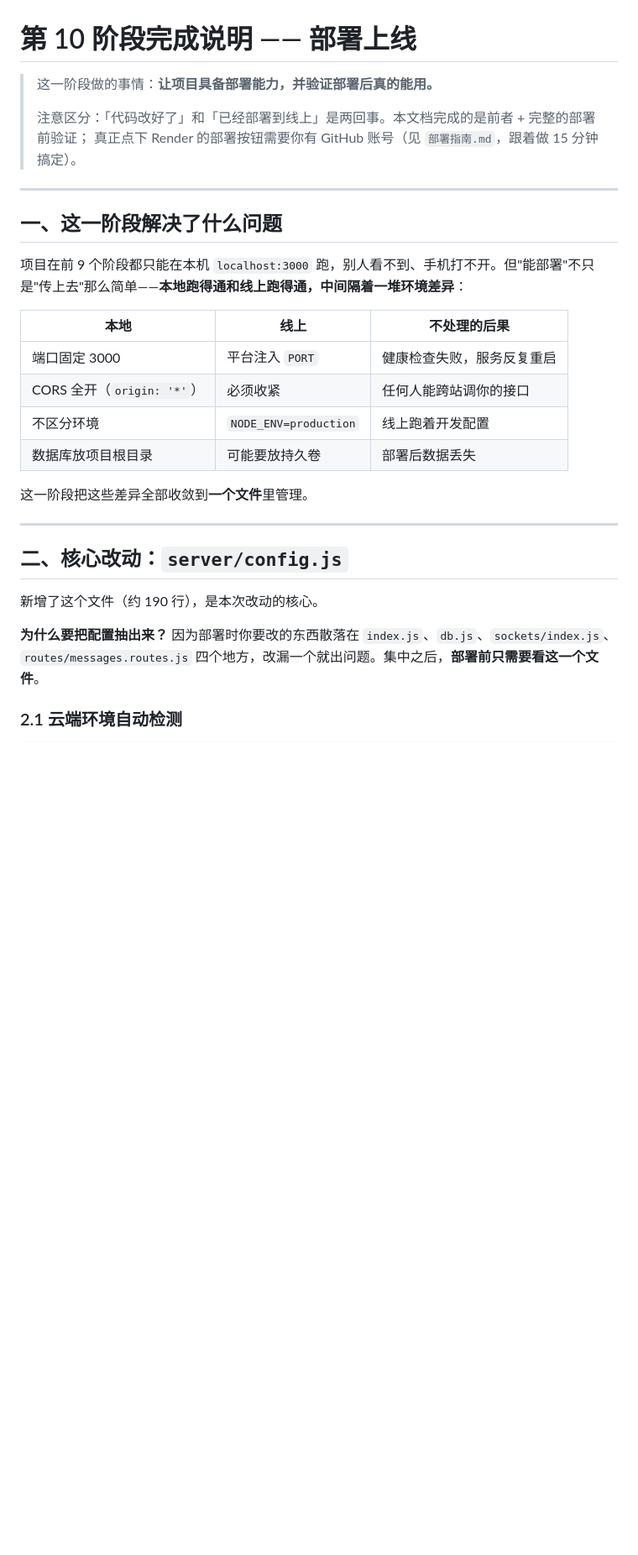
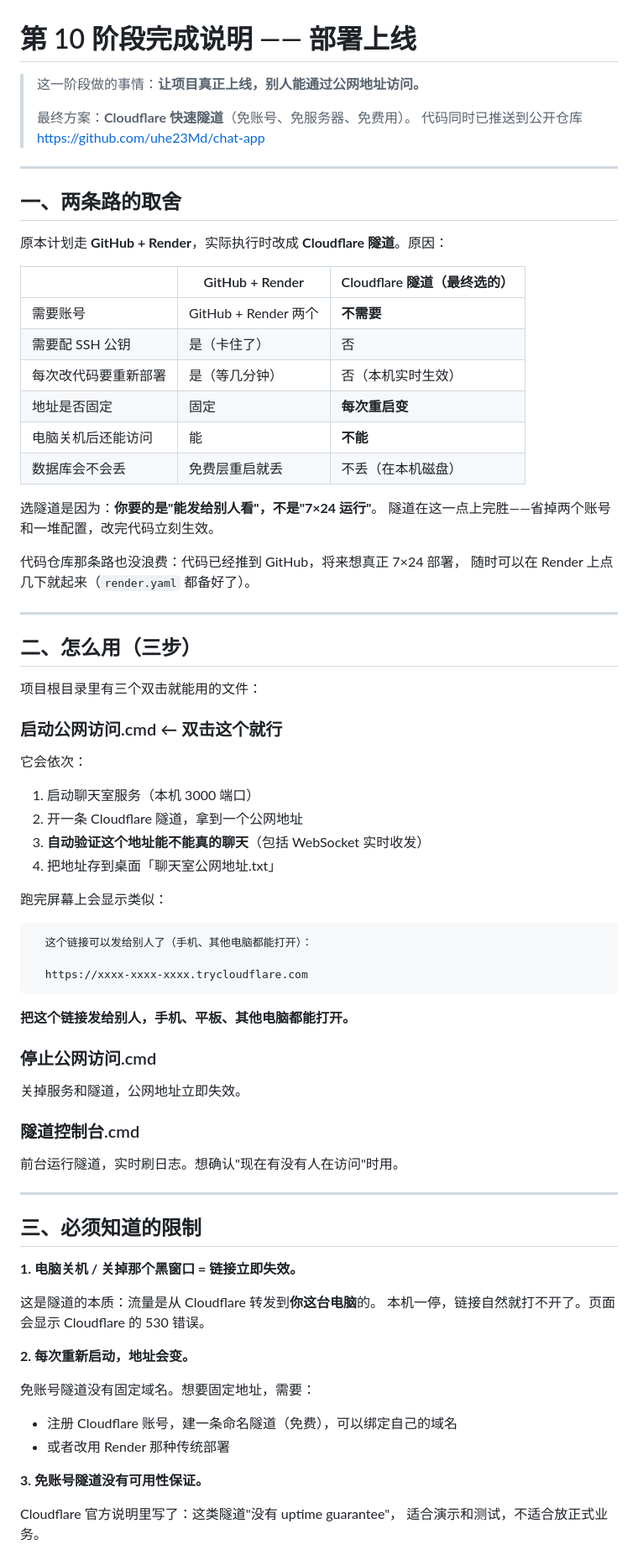
Before and after one commit to uhe23Md/chat-app, a Markdown page: 第10阶段完成说明.md, the part around one of its changes. Shown at 84% size. Rendered like a GitHub page; blank space fills up the shorter version.

Commit message:
文档：第 10 阶段完成说明改写为隧道方案
- 记录两条路的取舍（隧道 vs Render）
- 补充 9 个 .cmd 脚本踩坑（编码/行尾/控制流/日志解析/DNS 竞态）
- 更新测试总览：265 项全过
- 补充公开仓库安全体检说明

````diff
--- a/第10阶段完成说明.md
+++ b/第10阶段完成说明.md
@@ -1,31 +1,80 @@
 # 第 10 阶段完成说明 —— 部署上线
 
-> 这一阶段做的事情：**让项目具备部署能力，并验证部署后真的能用。**
+> 这一阶段做的事情：**让项目真正上线，别人能通过公网地址访问。**
 >
-> 注意区分：「代码改好了」和「已经部署到线上」是两回事。本文档完成的是前者 + 完整的部署前验证；
-> 真正点下 Render 的部署按钮需要你有 GitHub 账号（见 `部署指南.md`，跟着做 15 分钟搞定）。
+> 最终方案：**Cloudflare 快速隧道**（免账号、免服务器、免费用）。
+> 代码同时已推送到公开仓库 https://github.com/uhe23Md/chat-app
 
 ---
 
-## 一、这一阶段解决了什么问题
+## 一、两条路的取舍
 
-项目在前 9 个阶段都只能在本机 `localhost:3000` 跑，别人看不到、手机打不开。但"能部署"不只是"传上去"那么简单——**本地跑得通和线上跑得通，中间隔着一堆环境差异**：
+原本计划走 **GitHub + Render**，实际执行时改成 **Cloudflare 隧道**。原因：
 
-| 本地 | 线上 | 不处理的后果 |
+| | GitHub + Render | Cloudflare 隧道（最终选的） |
 |---|---|---|
-| 端口固定 3000 | 平台注入 `PORT` | 健康检查失败，服务反复重启 |
-| CORS 全开（`origin: '*'`） | 必须收紧 | 任何人能跨站调你的接口 |
-| 不区分环境 | `NODE_ENV=production` | 线上跑着开发配置 |
-| 数据库放项目根目录 | 可能要放持久卷 | 部署后数据丢失 |
+| 需要账号 | GitHub + Render 两个 | **不需要** |
+| 需要配 SSH 公钥 | 是（卡住了） | 否 |
+| 每次改代码要重新部署 | 是（等几分钟） | 否（本机实时生效） |
+| 地址是否固定 | 固定 | **每次重启变** |
+| 电脑关机后还能访问 | 能 | **不能** |
+| 数据库会不会丢 | 免费层重启就丢 | 不丢（在本机磁盘） |
 
-这一阶段把这些差异全部收敛到**一个文件**里管理。
+选隧道是因为：**你要的是"能发给别人看"，不是"7×24 运行"**。
+隧道在这一点上完胜——省掉两个账号和一堆配置，改完代码立刻生效。
+
+代码仓库那条路也没浪费：代码已经推到 GitHub，将来想真正 7×24 部署，
+随时可以在 Render 上点几下就起来（`render.yaml` 都备好了）。
 
 ---
 
-## 二、核心改动：`server/config.js`
+## 二、怎么用（三步）
 
-新增了这个文件（约 190 行），是本次改动的核心。
+项目根目录里有三个双击就能用的文件：
 
-**为什么要把配置抽出来？** 因为部署时你要改的东西散落在 `index.js`、`db.js`、`sockets/index.js`、`routes/messages.routes.js` 四个地方，改漏一个就出问题。集中之后，**部署前只需要看这一个文件**。
+### 启动公网访问.cmd ← 双击这个就行
 
-### 2.1 云端环境自动检测
+它会依次：
+1. 启动聊天室服务（本机 3000 端口）
+2. 开一条 Cloudflare 隧道，拿到一个公网地址
+3. **自动验证这个地址能不能真的聊天**（包括 WebSocket 实时收发）
+4. 把地址存到桌面「聊天室公网地址.txt」
+
+跑完屏幕上会显示类似：
+
+```
+  这个链接可以发给别人了（手机、其他电脑都能打开）：
+
+  https://xxxx-xxxx-xxxx.trycloudflare.com
+```
+
+**把这个链接发给别人，手机、平板、其他电脑都能打开。**
+
+### 停止公网访问.cmd
+
+关掉服务和隧道，公网地址立即失效。
+
+### 隧道控制台.cmd
+
+前台运行隧道，实时刷日志。想确认"现在有没有人在访问"时用。
+
+---
+
+## 三、必须知道的限制
+
+**1. 电脑关机 / 关掉那个黑窗口 = 链接立即失效。**
+
+这是隧道的本质：流量是从 Cloudflare 转发到**你这台电脑**的。
+本机一停，链接自然就打不开了。页面会显示 Cloudflare 的 530 错误。
+
+**2. 每次重新启动，地址会变。**
+
+免账号隧道没有固定域名。想要固定地址，需要：
+- 注册 Cloudflare 账号，建一条命名隧道（免费），可以绑定自己的域名
+- 或者改用 Render 那种传统部署
+
+**3. 免账号隧道没有可用性保证。**
+
+Cloudflare 官方说明里写了：这类隧道"没有 uptime guarantee"，
+适合演示和测试，不适合放正式业务。
+
````
Also changed, not shown: other parts of 第10阶段完成说明.md (+256 -149 lines).
